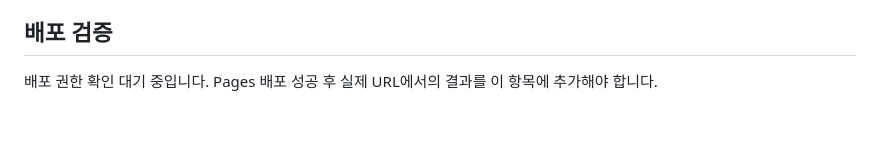
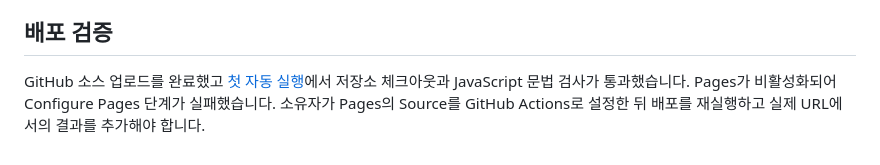
Before and after one commit to Zero-error123/main-cource, a Markdown page: B/1-1/VERIFICATION.md, the part around the change. GitHub-like rendering; blank space fills up the shorter version.

```diff
--- a/B/1-1/VERIFICATION.md
+++ b/B/1-1/VERIFICATION.md
@@ -72,4 +72,4 @@
 
 ## 배포 검증
 
-배포 권한 확인 대기 중입니다. Pages 배포 성공 후 실제 URL에서의 결과를 이 항목에 추가해야 합니다.
+GitHub 소스 업로드를 완료했고 [첫 자동 실행](https://github.com/Zero-error123/main-cource/actions/runs/35809881027)에서 저장소 체크아웃과 JavaScript 문법 검사가 통과했습니다. Pages가 비활성화되어 Configure Pages 단계가 실패했습니다. 소유자가 Pages의 Source를 GitHub Actions로 설정한 뒤 배포를 재실행하고 실제 URL에서의 결과를 추가해야 합니다.
```
Also changed, not shown: B/1-1/README.md (+1 -1 lines).
